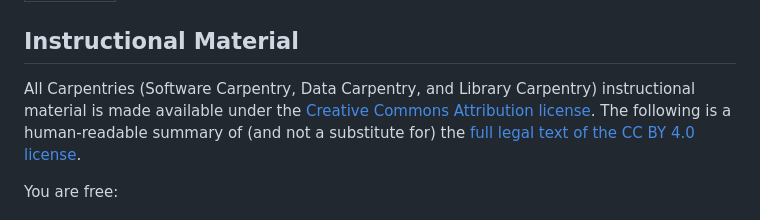
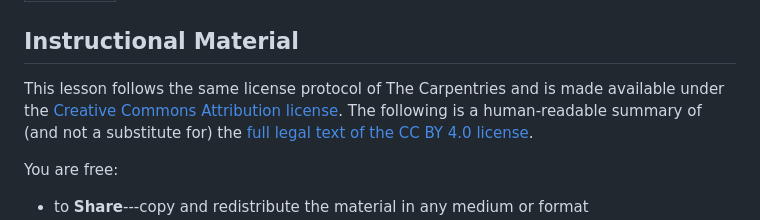
Before and after one commit to acceleratingdigitalskills/intro-to-R-for-MRs, a Markdown page: LICENSE.md, the part around the change. GitHub-like rendering.

```diff
--- a/LICENSE.md
+++ b/LICENSE.md
@@ -4,8 +4,7 @@ title: "Licenses"
 
 ## Instructional Material
 
-All Carpentries (Software Carpentry, Data Carpentry, and Library Carpentry)
-instructional material is made available under the [Creative Commons
+This lesson follows the same license protocol of The Carpentries and is made available under the [Creative Commons
 Attribution license][cc-by-human]. The following is a human-readable summary of
 (and not a substitute for) the [full legal text of the CC BY 4.0
 license][cc-by-legal].
```
